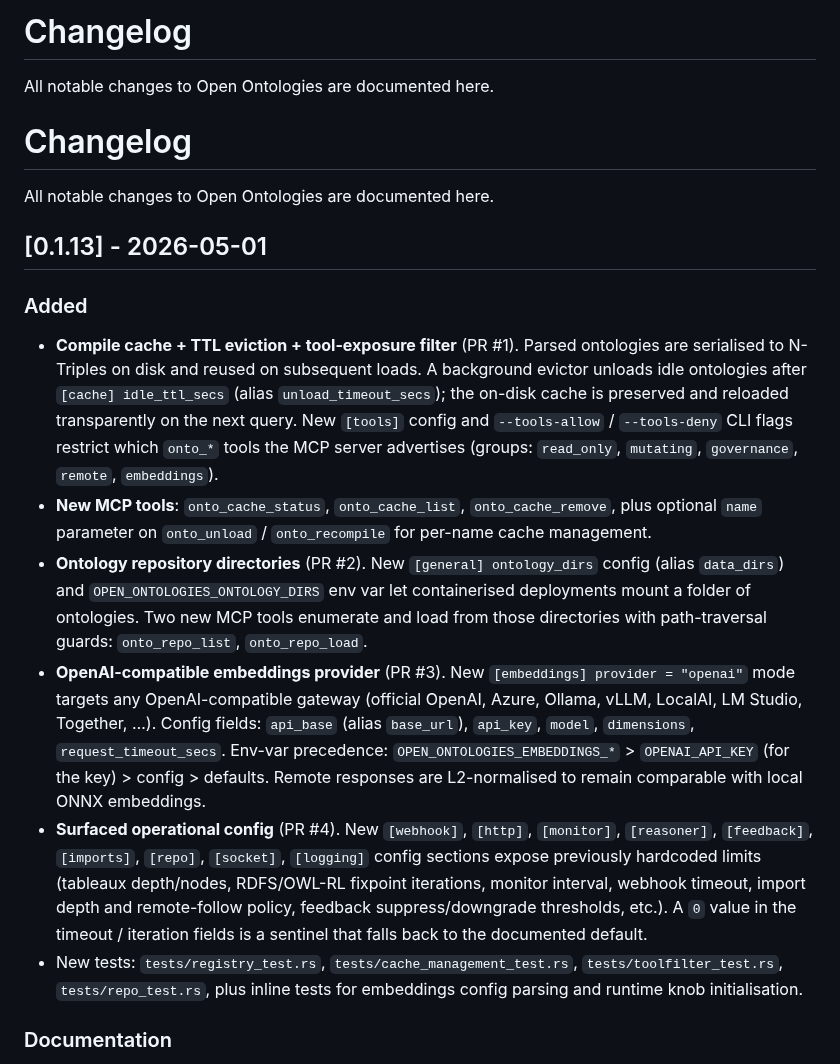
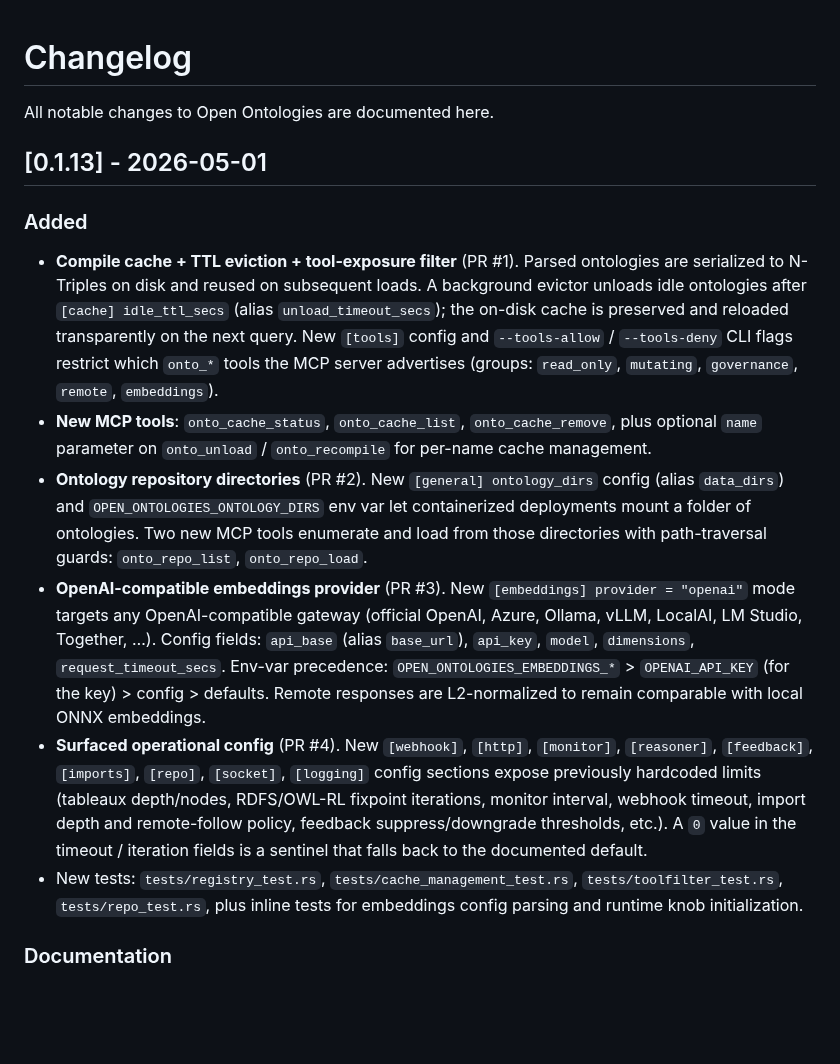
Before and after one commit to fabio-rovai/open-ontologies, a Markdown page: CHANGELOG.md, the part around the change. Drawn GitHub-style; blank space fills up the shorter version.

Commit message:
docs: address review — fix duplicated changelog header and use American English spelling
Agent-Logs-Url: https://github.com/ziozzang/open-ontologies/sessions/611d0f24-91fe-4a63-9adf-e8dcbc682b4a

Co-authored-by: ziozzang <1618537+ziozzang@users.noreply.github.com>

```diff
--- a/CHANGELOG.md
+++ b/CHANGELOG.md
@@ -1,7 +1,3 @@
-# Changelog
-
-All notable changes to Open Ontologies are documented here.
-
 # Changelog
 
 All notable changes to Open Ontologies are documented here.
@@ -9,12 +5,12 @@ All notable changes to Open Ontologies are documented here.
 ## [0.1.13] - 2026-05-01
 
 ### Added
-- **Compile cache + TTL eviction + tool-exposure filter** (PR #1). Parsed ontologies are serialised to N-Triples on disk and reused on subsequent loads. A background evictor unloads idle ontologies after `[cache] idle_ttl_secs` (alias `unload_timeout_secs`); the on-disk cache is preserved and reloaded transparently on the next query. New `[tools]` config and `--tools-allow` / `--tools-deny` CLI flags restrict which `onto_*` tools the MCP server advertises (groups: `read_only`, `mutating`, `governance`, `remote`, `embeddings`).
+- **Compile cache + TTL eviction + tool-exposure filter** (PR #1). Parsed ontologies are serialized to N-Triples on disk and reused on subsequent loads. A background evictor unloads idle ontologies after `[cache] idle_ttl_secs` (alias `unload_timeout_secs`); the on-disk cache is preserved and reloaded transparently on the next query. New `[tools]` config and `--tools-allow` / `--tools-deny` CLI flags restrict which `onto_*` tools the MCP server advertises (groups: `read_only`, `mutating`, `governance`, `remote`, `embeddings`).
 - **New MCP tools**: `onto_cache_status`, `onto_cache_list`, `onto_cache_remove`, plus optional `name` parameter on `onto_unload` / `onto_recompile` for per-name cache management.
-- **Ontology repository directories** (PR #2). New `[general] ontology_dirs` config (alias `data_dirs`) and `OPEN_ONTOLOGIES_ONTOLOGY_DIRS` env var let containerised deployments mount a folder of ontologies. Two new MCP tools enumerate and load from those directories with path-traversal guards: `onto_repo_list`, `onto_repo_load`.
-- **OpenAI-compatible embeddings provider** (PR #3). New `[embeddings] provider = "openai"` mode targets any OpenAI-compatible gateway (official OpenAI, Azure, Ollama, vLLM, LocalAI, LM Studio, Together, …). Config fields: `api_base` (alias `base_url`), `api_key`, `model`, `dimensions`, `request_timeout_secs`. Env-var precedence: `OPEN_ONTOLOGIES_EMBEDDINGS_*` > `OPENAI_API_KEY` (for the key) > config > defaults. Remote responses are L2-normalised to remain comparable with local ONNX embeddings.
+- **Ontology repository directories** (PR #2). New `[general] ontology_dirs` config (alias `data_dirs`) and `OPEN_ONTOLOGIES_ONTOLOGY_DIRS` env var let containerized deployments mount a folder of ontologies. Two new MCP tools enumerate and load from those directories with path-traversal guards: `onto_repo_list`, `onto_repo_load`.
+- **OpenAI-compatible embeddings provider** (PR #3). New `[embeddings] provider = "openai"` mode targets any OpenAI-compatible gateway (official OpenAI, Azure, Ollama, vLLM, LocalAI, LM Studio, Together, …). Config fields: `api_base` (alias `base_url`), `api_key`, `model`, `dimensions`, `request_timeout_secs`. Env-var precedence: `OPEN_ONTOLOGIES_EMBEDDINGS_*` > `OPENAI_API_KEY` (for the key) > config > defaults. Remote responses are L2-normalized to remain comparable with local ONNX embeddings.
 - **Surfaced operational config** (PR #4). New `[webhook]`, `[http]`, `[monitor]`, `[reasoner]`, `[feedback]`, `[imports]`, `[repo]`, `[socket]`, `[logging]` config sections expose previously hardcoded limits (tableaux depth/nodes, RDFS/OWL-RL fixpoint iterations, monitor interval, webhook timeout, import depth and remote-follow policy, feedback suppress/downgrade thresholds, etc.). A `0` value in the timeout / iteration fields is a sentinel that falls back to the documented default.
-- New tests: `tests/registry_test.rs`, `tests/cache_management_test.rs`, `tests/toolfilter_test.rs`, `tests/repo_test.rs`, plus inline tests for embeddings config parsing and runtime knob initialisation.
+- New tests: `tests/registry_test.rs`, `tests/cache_management_test.rs`, `tests/toolfilter_test.rs`, `tests/repo_test.rs`, plus inline tests for embeddings config parsing and runtime knob initialization.
 
 ### Documentation
 - New `docs/cache-and-registry.md` covering the compile cache, TTL eviction, tool-exposure filter, and ontology repository directories.
```
Also changed, not shown: docs/embeddings.md (+1 -1 lines).
